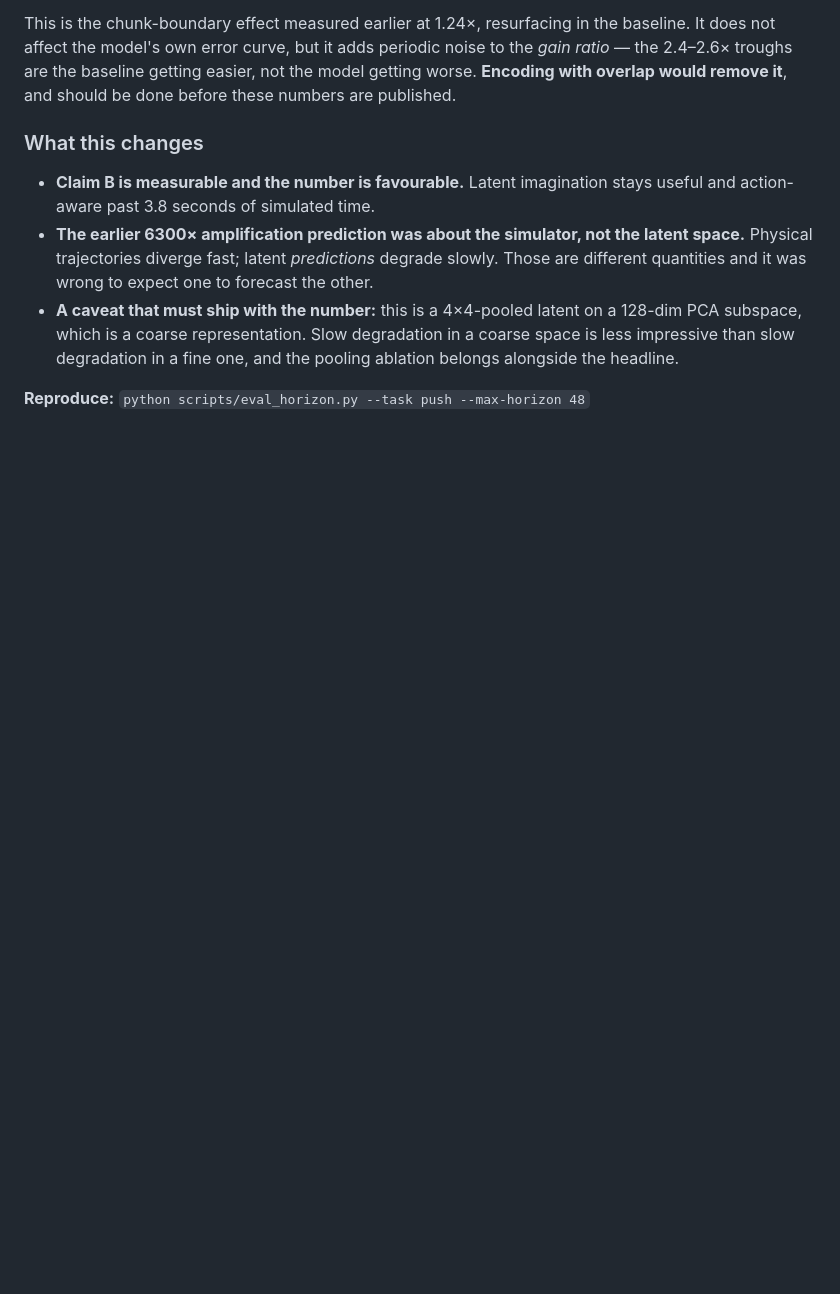
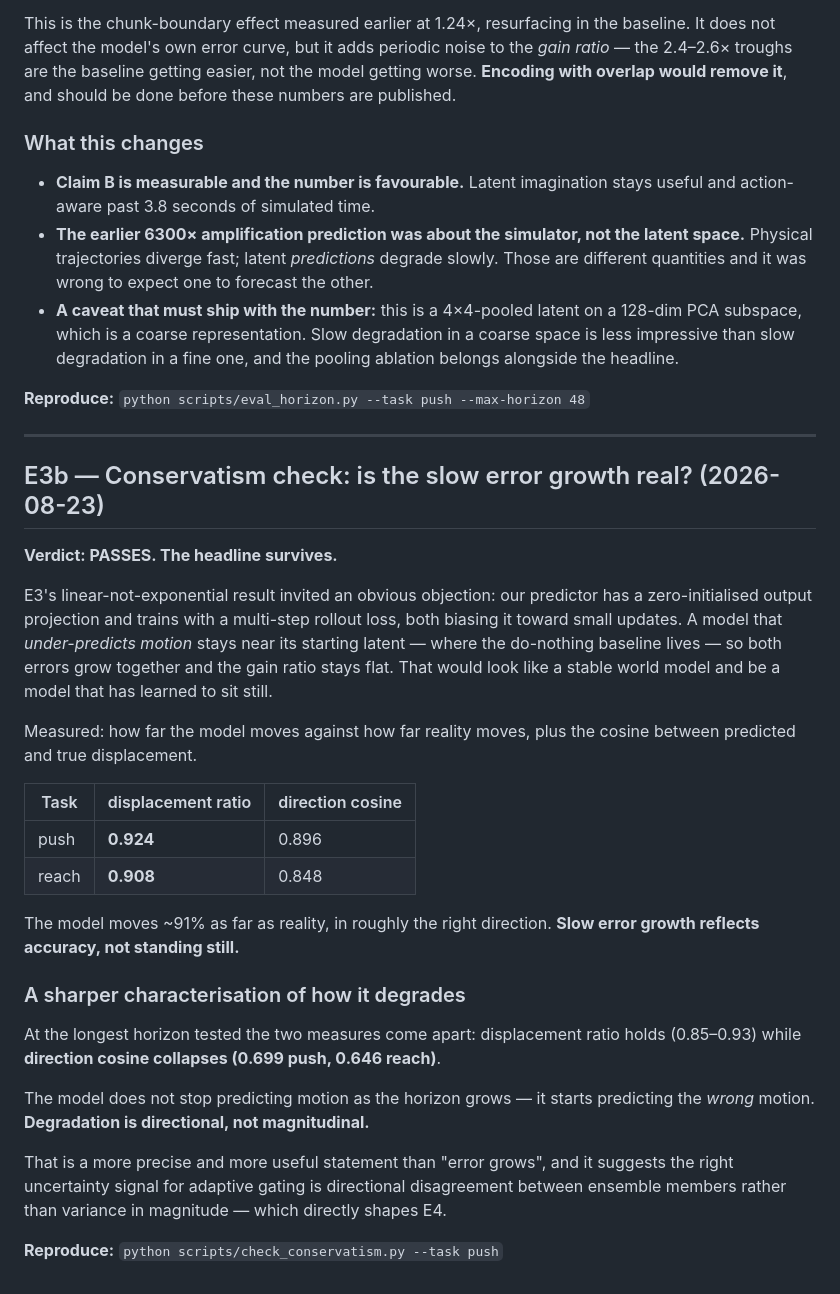
Before and after one commit to LeeMarshall1113/jetspace-imitation-learning, a Markdown page: docs/results.md, the part around the change. Drawn GitHub-style; blank space fills up the shorter version.

```diff
--- a/docs/results.md
+++ b/docs/results.md
@@ -396,3 +396,42 @@ and should be done before these numbers are published.
   pooling ablation belongs alongside the headline.
 
 **Reproduce:** `python scripts/eval_horizon.py --task push --max-horizon 48`
+
+---
+
+## E3b — Conservatism check: is the slow error growth real? (2026-08-23)
+
+**Verdict: PASSES. The headline survives.**
+
+E3's linear-not-exponential result invited an obvious objection: our predictor
+has a zero-initialised output projection and trains with a multi-step rollout
+loss, both biasing it toward small updates. A model that *under-predicts motion*
+stays near its starting latent — where the do-nothing baseline lives — so both
+errors grow together and the gain ratio stays flat. That would look like a stable
+world model and be a model that has learned to sit still.
+
+Measured: how far the model moves against how far reality moves, plus the cosine
+between predicted and true displacement.
+
+| Task | displacement ratio | direction cosine |
+|---|---|---|
+| push | **0.924** | 0.896 |
+| reach | **0.908** | 0.848 |
+
+The model moves ~91% as far as reality, in roughly the right direction. **Slow
+error growth reflects accuracy, not standing still.**
+
+### A sharper characterisation of how it degrades
+
+At the longest horizon tested the two measures come apart: displacement ratio
+holds (0.85–0.93) while **direction cosine collapses (0.699 push, 0.646 reach)**.
+
+The model does not stop predicting motion as the horizon grows — it starts
+predicting the *wrong* motion. **Degradation is directional, not magnitudinal.**
+
+That is a more precise and more useful statement than "error grows", and it
+suggests the right uncertainty signal for adaptive gating is directional
+disagreement between ensemble members rather than variance in magnitude — which
+directly shapes E4.
+
+**Reproduce:** `python scripts/check_conservatism.py --task push`
```
Also changed, not shown: README.md (+2 -0 lines), docs/literature-review.md (added, +249 -0 lines).
